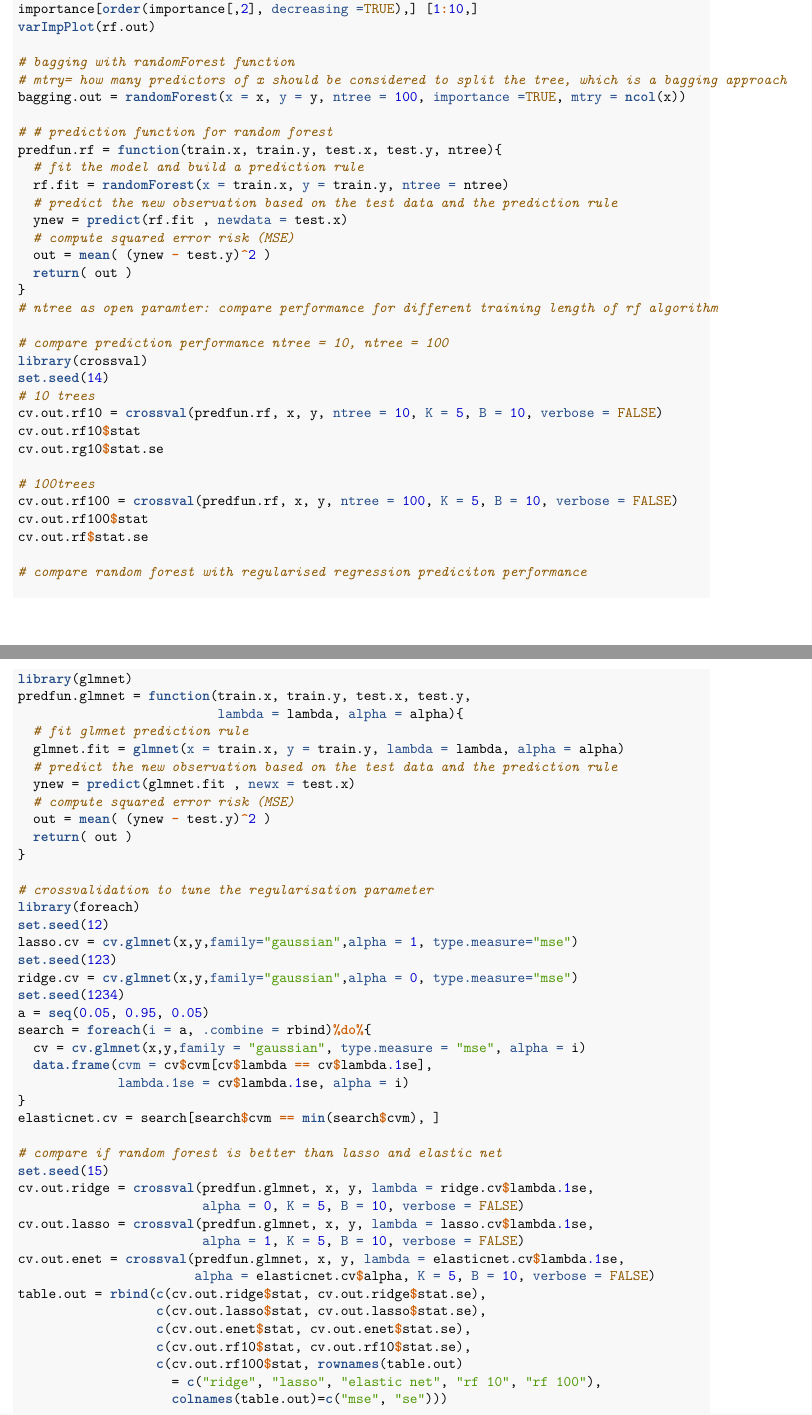
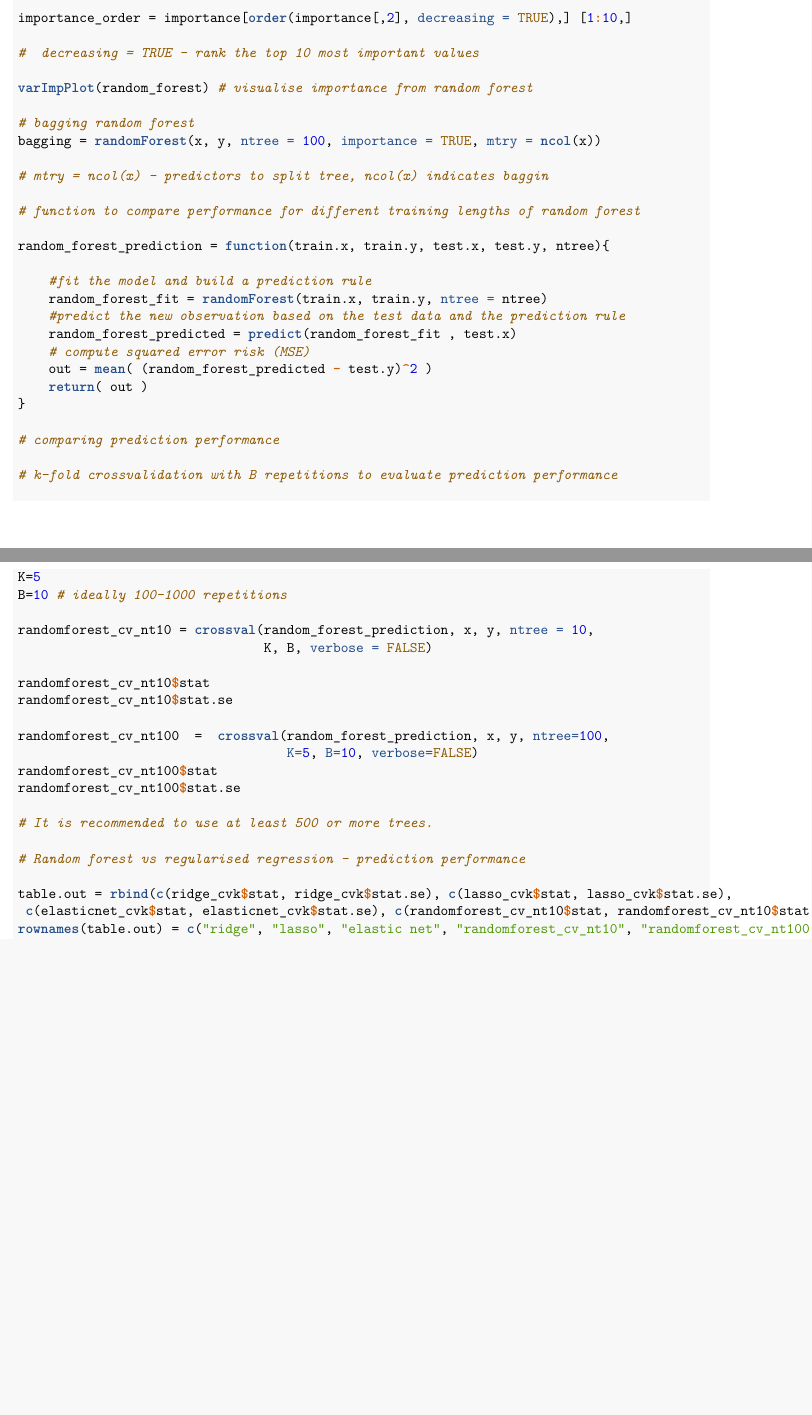
Before and after one commit to epiyasin/Advanced-regression, an R Markdown document (Algorithms-v1.0.Rmd): two parts of pages 14 and 15 of 16 before the commit and two parts of pages 14 and 15 of 15 after it, joined at a grey line, cut so that both start at the same text, the shorter picture padded with empty space. The pictures show the output file Algorithms-v1.0.pdf that the author committed with the source.

Commit message:
updated algorithms

````diff
--- a/Algorithms-v1.0.Rmd
+++ b/Algorithms-v1.0.Rmd
@@ -761,0 +772,49 @@ rf.out = randomForest(x = x, y = y, ntree = 100, importance = TRUE)
+importance_order = importance[order(importance[,2], decreasing = TRUE),] [1:10,]
+
+#  decreasing = TRUE - rank the top 10 most important values
+
+varImpPlot(random_forest) # visualise importance from random forest
+
+# bagging random forest
+bagging = randomForest(x, y, ntree = 100, importance = TRUE, mtry = ncol(x))
+
+# mtry = ncol(x) - predictors to split tree, ncol(x) indicates baggin
+
+# function to compare performance for different training lengths of random forest
+
+random_forest_prediction = function(train.x, train.y, test.x, test.y, ntree){
+
+	#fit the model and build a prediction rule
+	random_forest_fit = randomForest(train.x, train.y, ntree = ntree)
+	#predict the new observation based on the test data and the prediction rule
+	random_forest_predicted = predict(random_forest_fit , test.x)
+	# compute squared error risk (MSE)
+	out = mean( (random_forest_predicted - test.y)^2 )
+	return( out )
+}
+
+# comparing prediction performance
+
+# k-fold crossvalidation with B repetitions to evaluate prediction performance
+
+K=5
+B=10 # ideally 100-1000 repetitions
+
+randomforest_cv_nt10 = crossval(random_forest_prediction, x, y, ntree = 10,
+                                K, B, verbose = FALSE)
+
+randomforest_cv_nt10$stat
+randomforest_cv_nt10$stat.se
+
+randomforest_cv_nt100  =  crossval(random_forest_prediction, x, y, ntree=100,
+                                   K=5, B=10, verbose=FALSE)
+randomforest_cv_nt100$stat
+randomforest_cv_nt100$stat.se
+
+# It is recommended to use at least 500 or more trees.
+
+# Random forest vs regularised regression - prediction performance
+
+table.out = rbind(c(ridge_cvk$stat, ridge_cvk$stat.se), c(lasso_cvk$stat, lasso_cvk$stat.se),
+ c(elasticnet_cvk$stat, elasticnet_cvk$stat.se), c(randomforest_cv_nt10$stat, randomforest_cv_nt10$stat.se), c(randomforest_cv_nt100$stat, randomforest_cv_nt100$stat.se))
+rownames(table.out) = c("ridge", "lasso", "elastic net", "randomforest_cv_nt10", "randomforest_cv_nt100")
@@ -766,76 +825,5 @@ importance = rf.out$importance
-importance[order(importance[,2], decreasing =TRUE),] [1:10,]
-varImpPlot(rf.out)
 
-# bagging with randomForest function
-# mtry= how many predictors of x should be considered to split the tree, which is a bagging approach
-bagging.out = randomForest(x = x, y = y, ntree = 100, importance =TRUE, mtry = ncol(x))
+```
 
-# # prediction function for random forest
-predfun.rf = function(train.x, train.y, test.x, test.y, ntree){
-  # fit the model and build a prediction rule
-  rf.fit = randomForest(x = train.x, y = train.y, ntree = ntree)
-  # predict the new observation based on the test data and the prediction rule
-  ynew = predict(rf.fit , newdata = test.x)
-  # compute squared error risk (MSE)
-  out = mean( (ynew - test.y)^2 )
-  return( out )
-}
-# ntree as open paramter: compare performance for different training length of rf algorithm
+## 5.2 - Non-parametric prediction, multiple approaches
 
-# compare prediction performance ntree = 10, ntree = 100
-library(crossval)
-set.seed(14)
-# 10 trees
-cv.out.rf10 = crossval(predfun.rf, x, y, ntree = 10, K = 5, B = 10, verbose = FALSE)
-cv.out.rf10$stat
-cv.out.rg10$stat.se
-
-# 100trees
-cv.out.rf100 = crossval(predfun.rf, x, y, ntree = 100, K = 5, B = 10, verbose = FALSE)
-cv.out.rf100$stat
-cv.out.rf$stat.se
-
-# compare random forest with regularised regression prediciton performance
-
-library(glmnet)
-predfun.glmnet = function(train.x, train.y, test.x, test.y,
-                          lambda = lambda, alpha = alpha){
-  # fit glmnet prediction rule
-  glmnet.fit = glmnet(x = train.x, y = train.y, lambda = lambda, alpha = alpha)
-  # predict the new observation based on the test data and the prediction rule
-  ynew = predict(glmnet.fit , newx = test.x)
-  # compute squared error risk (MSE)
-  out = mean( (ynew - test.y)^2 )
-  return( out )
-}
-
-# crossvalidation to tune the regularisation parameter
-library(foreach)
-set.seed(12)
-lasso.cv = cv.glmnet(x,y,family="gaussian",alpha = 1, type.measure="mse")
-set.seed(123)
-ridge.cv = cv.glmnet(x,y,family="gaussian",alpha = 0, type.measure="mse")
-set.seed(1234)
-a = seq(0.05, 0.95, 0.05)
-search = foreach(i = a, .combine = rbind)%do%{
-  cv = cv.glmnet(x,y,family = "gaussian", type.measure = "mse", alpha = i)
-  data.frame(cvm = cv$cvm[cv$lambda == cv$lambda.1se],
-             lambda.1se = cv$lambda.1se, alpha = i)
-}
-elasticnet.cv = search[search$cvm == min(search$cvm), ]
-
-# compare if random forest is better than lasso and elastic net
-set.seed(15)
-cv.out.ridge = crossval(predfun.glmnet, x, y, lambda = ridge.cv$lambda.1se,
-                        alpha = 0, K = 5, B = 10, verbose = FALSE)
-cv.out.lasso = crossval(predfun.glmnet, x, y, lambda = lasso.cv$lambda.1se,
-                        alpha = 1, K = 5, B = 10, verbose = FALSE)
-cv.out.enet = crossval(predfun.glmnet, x, y, lambda = elasticnet.cv$lambda.1se,
-                       alpha = elasticnet.cv$alpha, K = 5, B = 10, verbose = FALSE)
-table.out = rbind(c(cv.out.ridge$stat, cv.out.ridge$stat.se),
-                  c(cv.out.lasso$stat, cv.out.lasso$stat.se),
-                  c(cv.out.enet$stat, cv.out.enet$stat.se),
-                  c(cv.out.rf10$stat, cv.out.rf10$stat.se),
-                  c(cv.out.rf100$stat, rownames(table.out)
-                    = c("ridge", "lasso", "elastic net", "rf 10", "rf 100"),
-                    colnames(table.out)=c("mse", "se")))
````
Also changed, not shown: Algorithms-v1.0.pdf, Algorithms-v1.0.Rmd (82 more changed lines).
